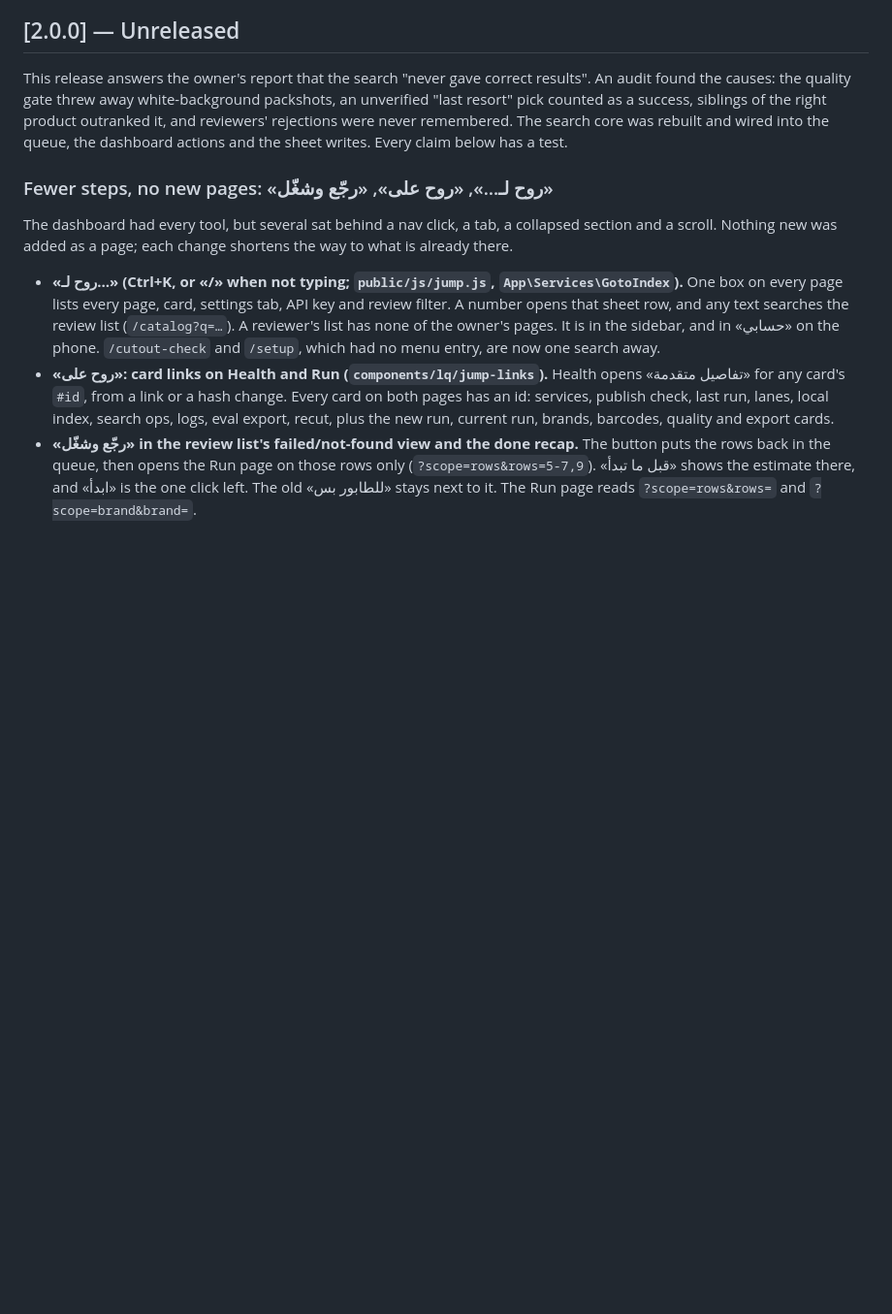
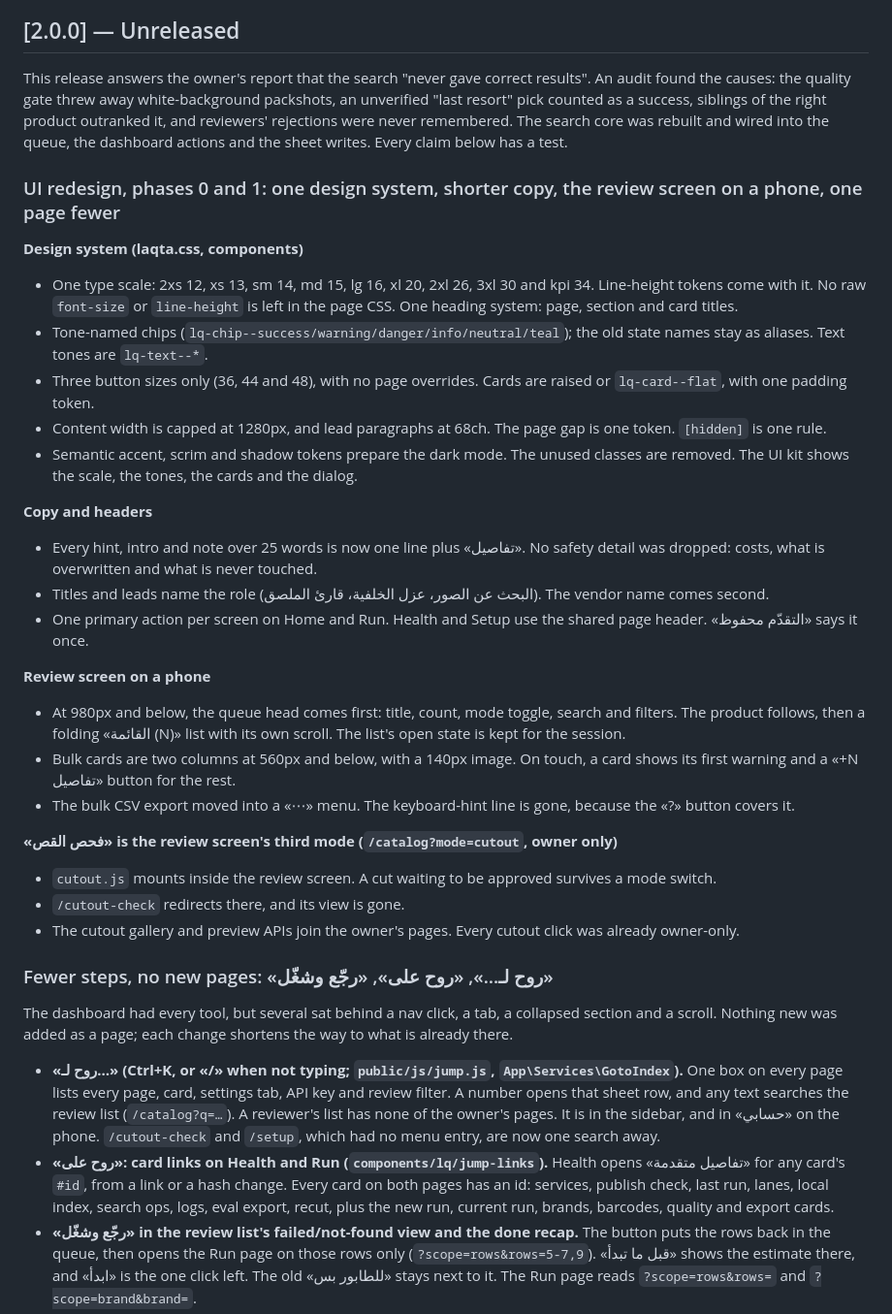
Before and after one commit to OsamaHamad123/product-image-automation-pipeline, a Markdown page: CHANGELOG.md, the part around the change. Shown at 97% size. Rendered like a GitHub page; blank space fills up the shorter version.

Commit message:
Changelog and walkthrough: UI redesign phases 0 and 1
Co-Authored-By: Claude Opus 5.5 (1M context) <noreply@anthropic.com>

```diff
--- a/CHANGELOG.md
+++ b/CHANGELOG.md
@@ -10,6 +10,40 @@ This release answers the owner's report that the search "never gave correct resu
 causes: the quality gate threw away white-background packshots, an unverified "last resort" pick counted as a
 success, siblings of the right product outranked it, and reviewers' rejections were never remembered. The search
 core was rebuilt and wired into the queue, the dashboard actions and the sheet writes. Every claim below has a test.
+
+### UI redesign, phases 0 and 1: one design system, shorter copy, the review screen on a phone, one page fewer
+
+**Design system (laqta.css, components)**
+- One type scale: 2xs 12, xs 13, sm 14, md 15, lg 16, xl 20, 2xl 26, 3xl 30 and kpi 34. Line-height tokens come
+  with it. No raw `font-size` or `line-height` is left in the page CSS. One heading system: page, section and card
+  titles.
+- Tone-named chips (`lq-chip--success/warning/danger/info/neutral/teal`); the old state names stay as aliases.
+  Text tones are `lq-text--*`.
+- Three button sizes only (36, 44 and 48), with no page overrides. Cards are raised or `lq-card--flat`, with one
+  padding token.
+- Content width is capped at 1280px, and lead paragraphs at 68ch. The page gap is one token. `[hidden]` is one
+  rule.
+- Semantic accent, scrim and shadow tokens prepare the dark mode. The unused classes are removed. The UI kit shows
+  the scale, the tones, the cards and the dialog.
+
+**Copy and headers**
+- Every hint, intro and note over 25 words is now one line plus «تفاصيل». No safety detail was dropped: costs,
+  what is overwritten and what is never touched.
+- Titles and leads name the role (البحث عن الصور، عزل الخلفية، قارئ الملصق). The vendor name comes second.
+- One primary action per screen on Home and Run. Health and Setup use the shared page header. «التقدّم محفوظ»
+  says it once.
+
+**Review screen on a phone**
+- At 980px and below, the queue head comes first: title, count, mode toggle, search and filters. The product
+  follows, then a folding «القائمة (N)» list with its own scroll. The list's open state is kept for the session.
+- Bulk cards are two columns at 560px and below, with a 140px image. On touch, a card shows its first warning and
+  a «+N تفاصيل» button for the rest.
+- The bulk CSV export moved into a «⋯» menu. The keyboard-hint line is gone, because the «?» button covers it.
+
+**«فحص القص» is the review screen's third mode (`/catalog?mode=cutout`, owner only)**
+- `cutout.js` mounts inside the review screen. A cut waiting to be approved survives a mode switch.
+- `/cutout-check` redirects there, and its view is gone.
+- The cutout gallery and preview APIs join the owner's pages. Every cutout click was already owner-only.
 
 ### Fewer steps, no new pages: «روح لـ…», «روح على», «رجّع وشغّل»
 
```
Also changed, not shown: docs/walkthrough.md (+1 -1 lines).
